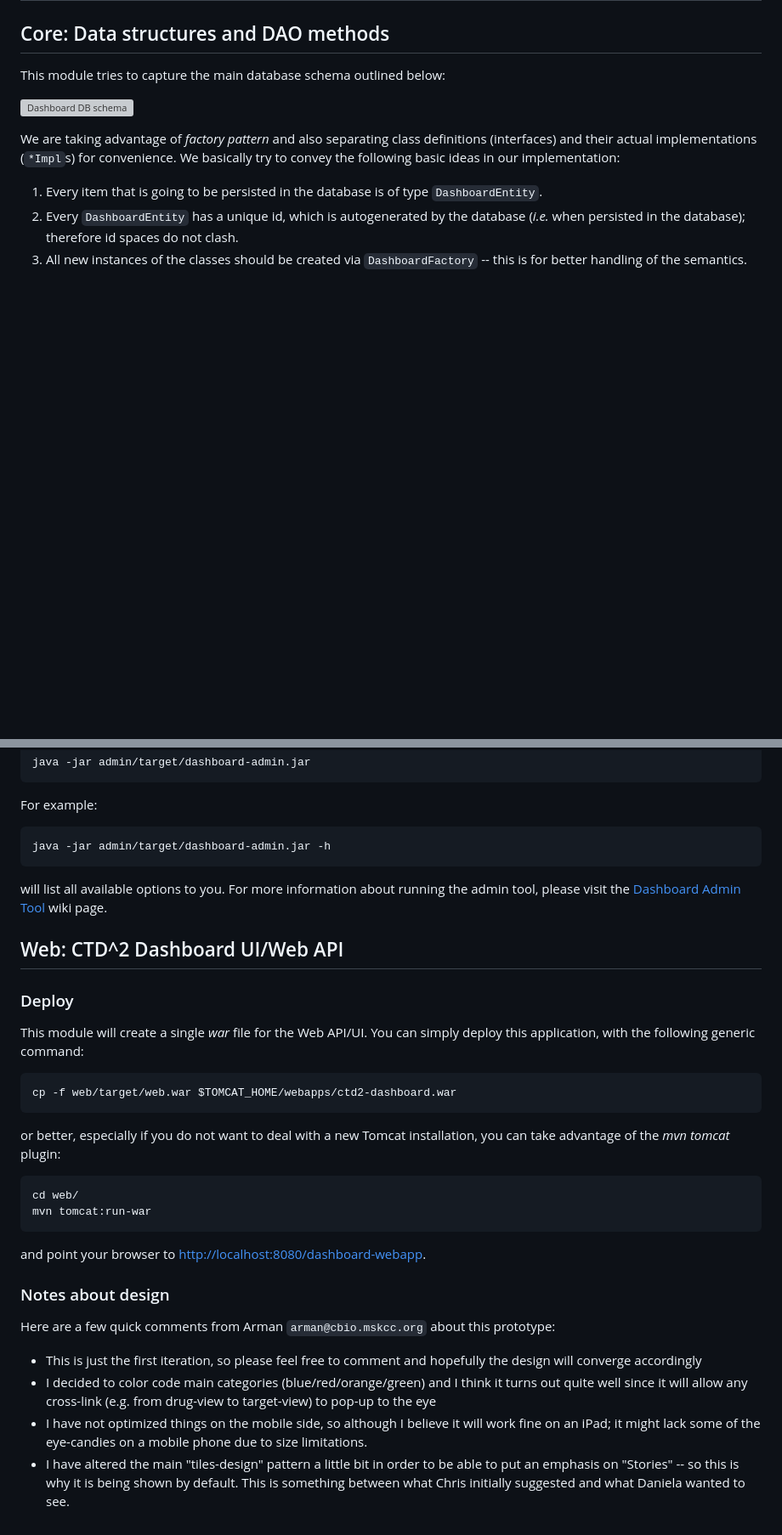
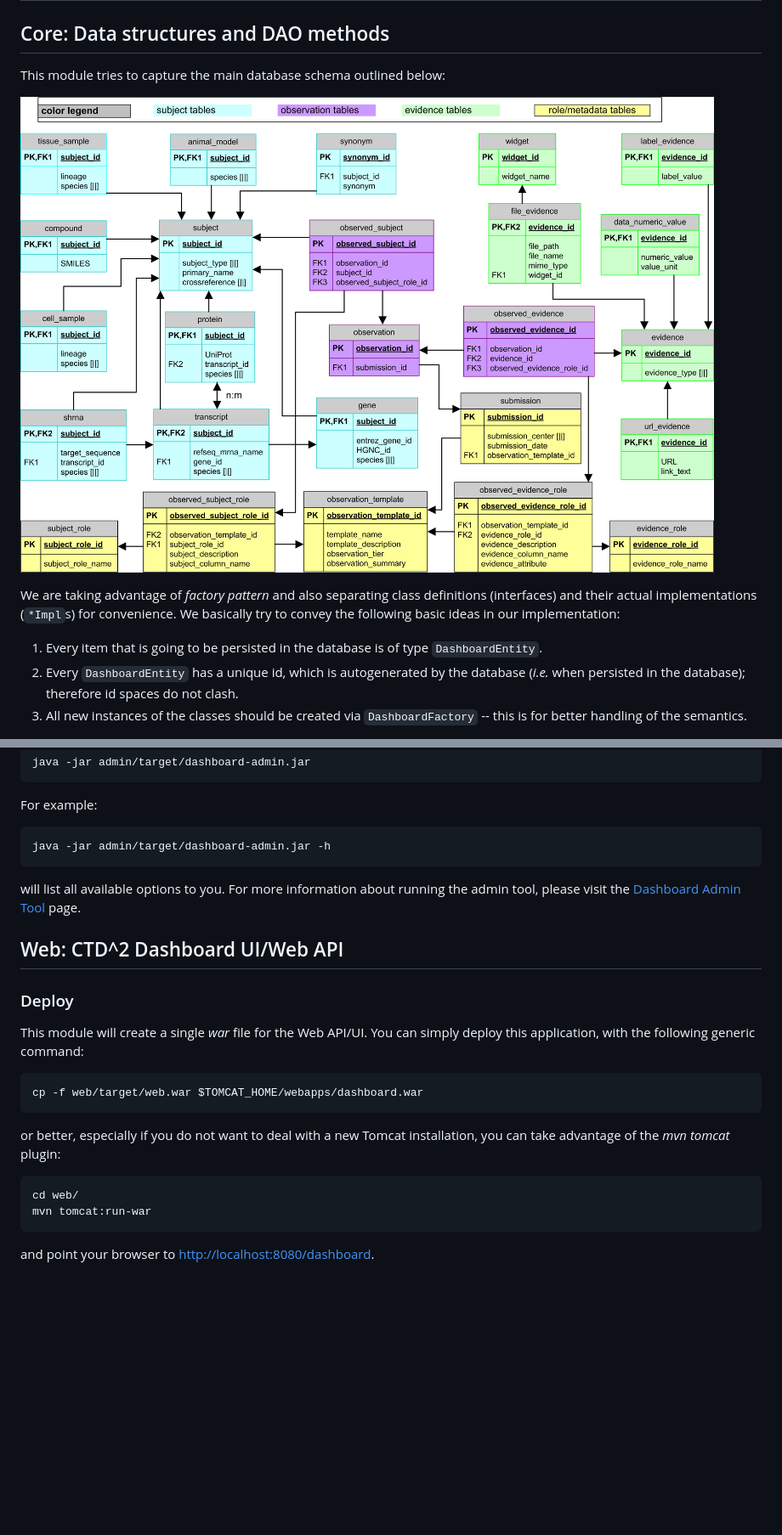
Before and after one commit to CBIIT/nci-ctd2-dashboard, a Markdown page: README.md, 2 parts joined by grey strips. Shown at 85% size. GitHub-like rendering; pictures changed too: dashboard_schema.png (added); blank space fills up the shorter version; grey boxes are pictures that could not be loaded.

Commit message:
fix broken links; clean up out-of-date text

```diff
--- a/README.md
+++ b/README.md
@@ -40,7 +40,7 @@ From here on you can follow the module-specific notes below.
 ## Core: Data structures and DAO methods
 This module tries to capture the main database schema outlined below:
 
-![Dashboard DB schema](https://bitbucket.org/cbio_mskcc/ctd2-dashboard/downloads/dashboard_schema.png)
+![Dashboard DB schema](dashboard_schema.png)
 
 We are taking advantage of _factory pattern_ and also separating class definitions (interfaces) and their actual implementations (`*Impl`s) for convenience.
 We basically try to convey the following basic ideas in our implementation:
@@ -126,26 +126,18 @@ For example:
 
 	java -jar admin/target/dashboard-admin.jar -h
 
-will list all available options to you.  For more information about running the admin tool, please visit the [Dashboard Admin Tool](https://bitbucket.org/cbio_mskcc/ctd2-dashboard/wiki/Dashboard%20Admin%20Tool) wiki page.
+will list all available options to you.  For more information about running the admin tool, please visit the [Dashboard Admin Tool](admin/admin_tool.md) page.
 
 ## Web: CTD^2 Dashboard UI/Web API
 ### Deploy
 This module will create a single _war_ file for the Web API/UI.
 You can simply deploy this application, with the following generic command:
 
-	cp -f web/target/web.war $TOMCAT_HOME/webapps/ctd2-dashboard.war
+	cp -f web/target/web.war $TOMCAT_HOME/webapps/dashboard.war
 
 or better, especially if you do not want to deal with a new Tomcat installation, you can take advantage of the _mvn tomcat_ plugin:
 
 	cd web/
 	mvn tomcat:run-war
 
-and point your browser to [http://localhost:8080/dashboard-webapp](http://localhost:8080/dashboard-webapp).
-
-### Notes about design
-Here are a few quick comments from Arman `arman@cbio.mskcc.org` about this prototype:
-
- * This is just the first iteration, so please feel free to comment and hopefully the design will converge accordingly
- * I decided to color code main categories (blue/red/orange/green) and I think it turns out quite well since it will allow any cross-link (e.g. from drug-view to target-view) to pop-up to the eye
- * I have not optimized things on the mobile side, so although I believe it will work fine on an iPad; it might lack some of the eye-candies on a mobile phone due to size limitations.
- * I have altered the main "tiles-design" pattern a little bit in order to be able to put an emphasis on "Stories" -- so this is why it is being shown by default. This is something between what Chris initially suggested and what Daniela wanted to see.
+and point your browser to [http://localhost:8080/dashboard](http://localhost:8080/dashboard).
```
Also changed, not shown: other parts of README.md (+2 -2 lines), admin/admin_tool.md (added, +403 -0 lines), sampleClassDiagram.png (added), sampleClassDiagramDetails.png (added).
